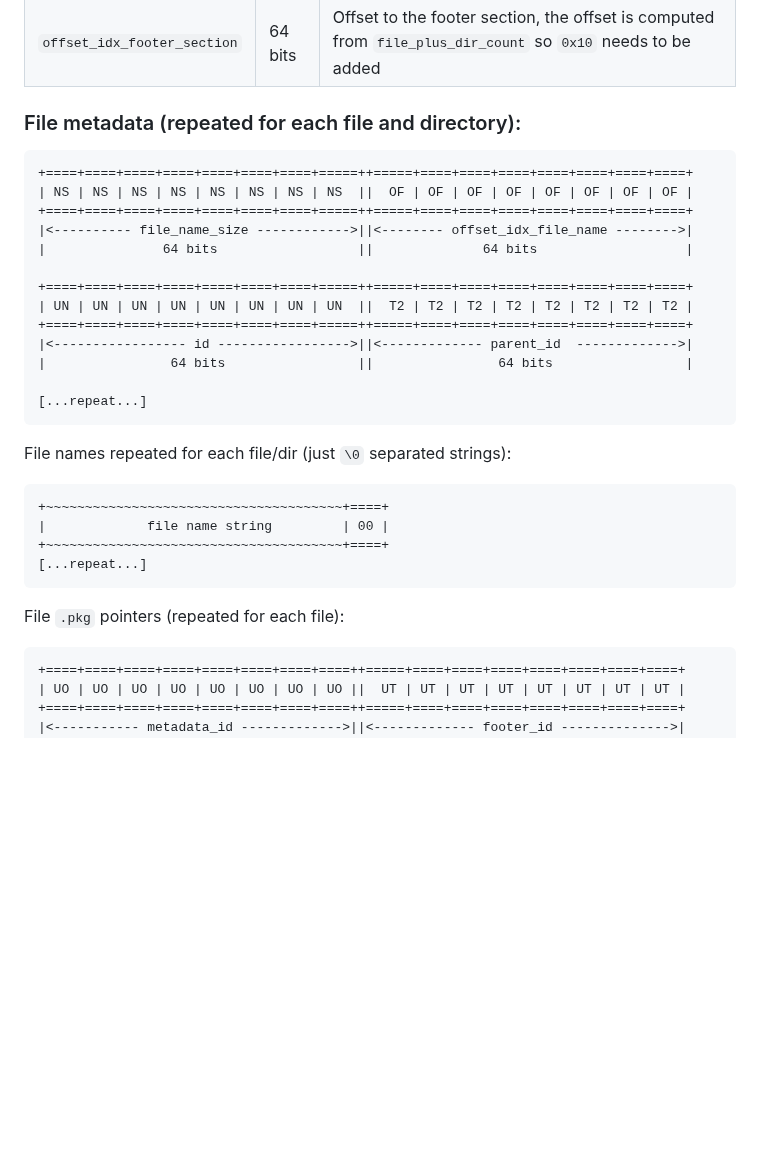
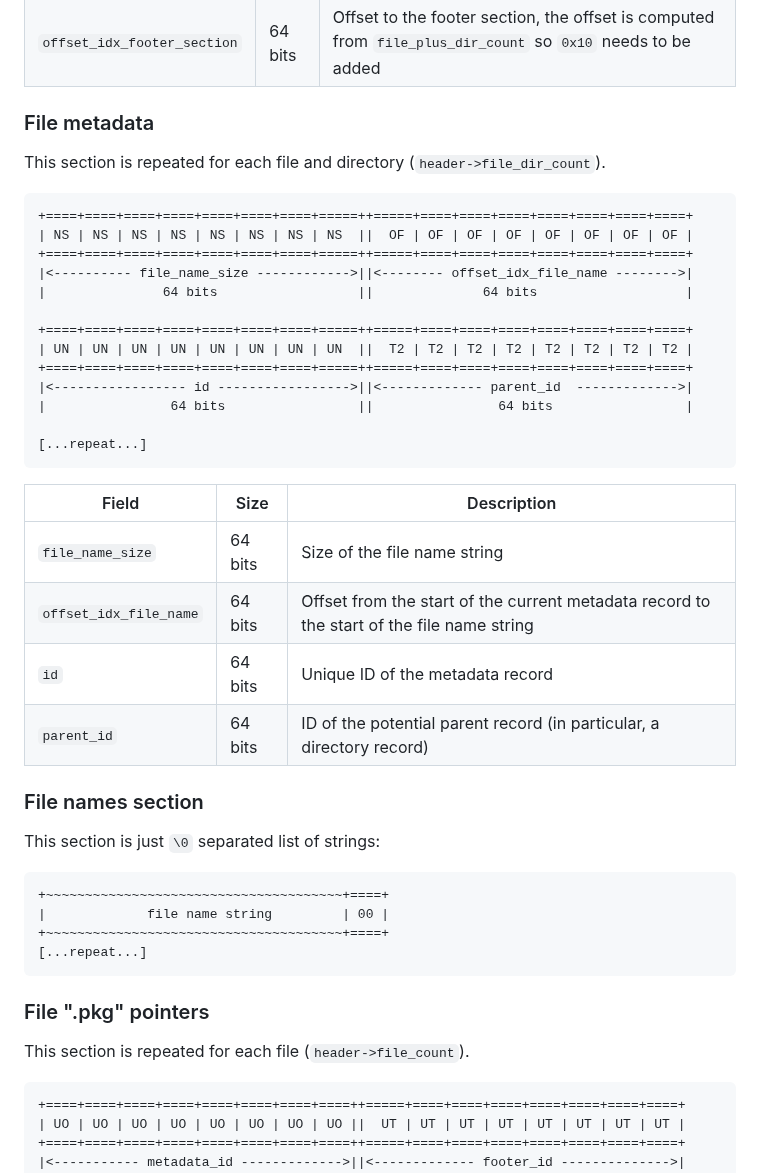
Before and after one commit to wows-tools/wows-depack, a Markdown page: FORMAT.md, the part around one of its changes. Drawn GitHub-style; blank space fills up the shorter version.

````diff
--- a/FORMAT.md
+++ b/FORMAT.md
@@ -90,7 +128,9 @@ The index file is composed of 5 sections:
 | `offset_idx_data_section`  | 64 bits | Offset to the pkg data section, the offset is computed from `file_plus_dir_count` so `0x10` needs to be added                                   |
 | `offset_idx_footer_section`| 64 bits | Offset to the footer section, the offset is computed from `file_plus_dir_count` so  `0x10` needs to be added                                    |
 
-### File metadata (repeated for each file and directory):
+### File metadata
+
+This section is repeated for each file and directory (`header->file_dir_count`).
 
 ```
 +====+====+====+====+====+====+====+=====++=====+====+====+====+====+====+====+====+
@@ -108,7 +148,16 @@ The index file is composed of 5 sections:
 [...repeat...]
 ```
 
-File names repeated for each file/dir (just `\0` separated strings):
+| Field                  | Size    | Description                                                                               |
+|------------------------|---------|-------------------------------------------------------------------------------------------|
+| `file_name_size`       | 64 bits | Size of the file name string                                                              |
+| `offset_idx_file_name` | 64 bits | Offset from the start of the current metadata record to the start of the file name string |
+| `id`                   | 64 bits | Unique ID of the metadata record                                                          |
+| `parent_id`            | 64 bits | ID of the potential parent record (in particular, a directory record)                     |
+
+### File names section
+
+This section is just `\0` separated list of strings:
 ```
 +~~~~~~~~~~~~~~~~~~~~~~~~~~~~~~~~~~~~~~+====+
 |             file name string         | 00 |
@@ -116,7 +165,10 @@ File names repeated for each file/dir (just `\0` separated strings):
 [...repeat...]
 ```
 
-File `.pkg` pointers (repeated for each file):
+### File ".pkg" pointers
+
+This section  is repeated for each file (`header->file_count`).
+
 ```
 +====+====+====+====+====+====+====+====++=====+====+====+====+====+====+====+====+
 | UO | UO | UO | UO | UO | UO | UO | UO ||  UT | UT | UT | UT | UT | UT | UT | UT |
````
Also changed, not shown: other parts of FORMAT.md (+68 -7 lines).
